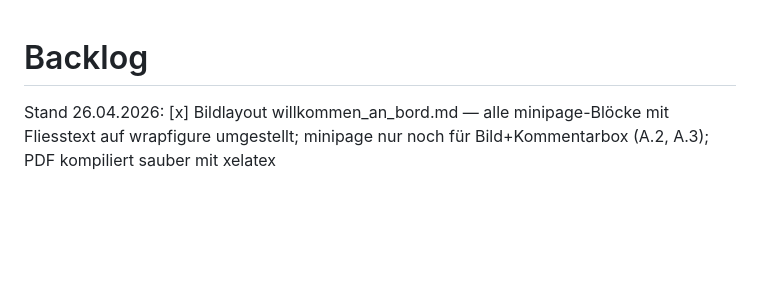
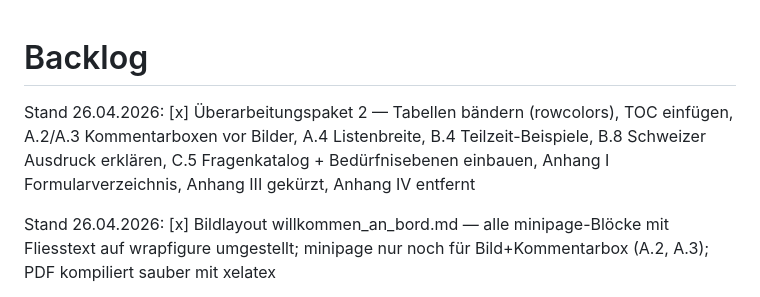
Before and after one commit to bois1616/wp_reader, a Markdown page: dev/backlog.md, the part around the change. GitHub-like rendering; blank space fills up the shorter version.

```diff
--- a/dev/backlog.md
+++ b/dev/backlog.md
@@ -1,4 +1,9 @@
 # Backlog
+
+Stand 26.04.2026: [x] Überarbeitungspaket 2 — Tabellen bändern (rowcolors), TOC einfügen,
+A.2/A.3 Kommentarboxen vor Bilder, A.4 Listenbreite, B.4 Teilzeit-Beispiele, B.8 Schweizer
+Ausdruck erklären, C.5 Fragenkatalog + Bedürfnisebenen einbauen, Anhang I Formularverzeichnis,
+Anhang III gekürzt, Anhang IV entfernt
 
 Stand 26.04.2026: [x] Bildlayout willkommen_an_bord.md — alle minipage-Blöcke mit
 Fliesstext auf wrapfigure umgestellt; minipage nur noch für Bild+Kommentarbox (A.2, A.3);
```
Also changed, not shown: dev/tasks_done.md (+10 -0 lines).
